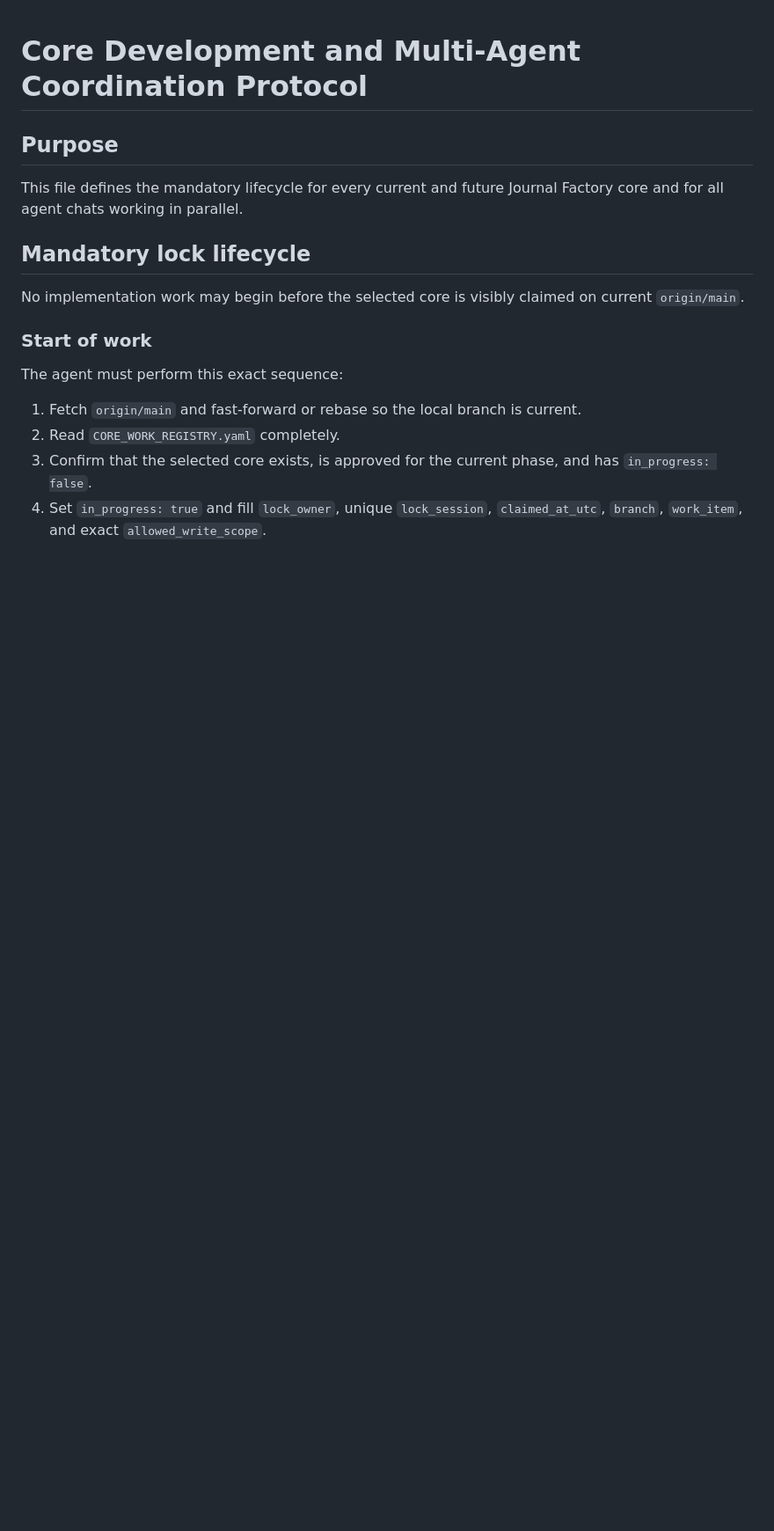
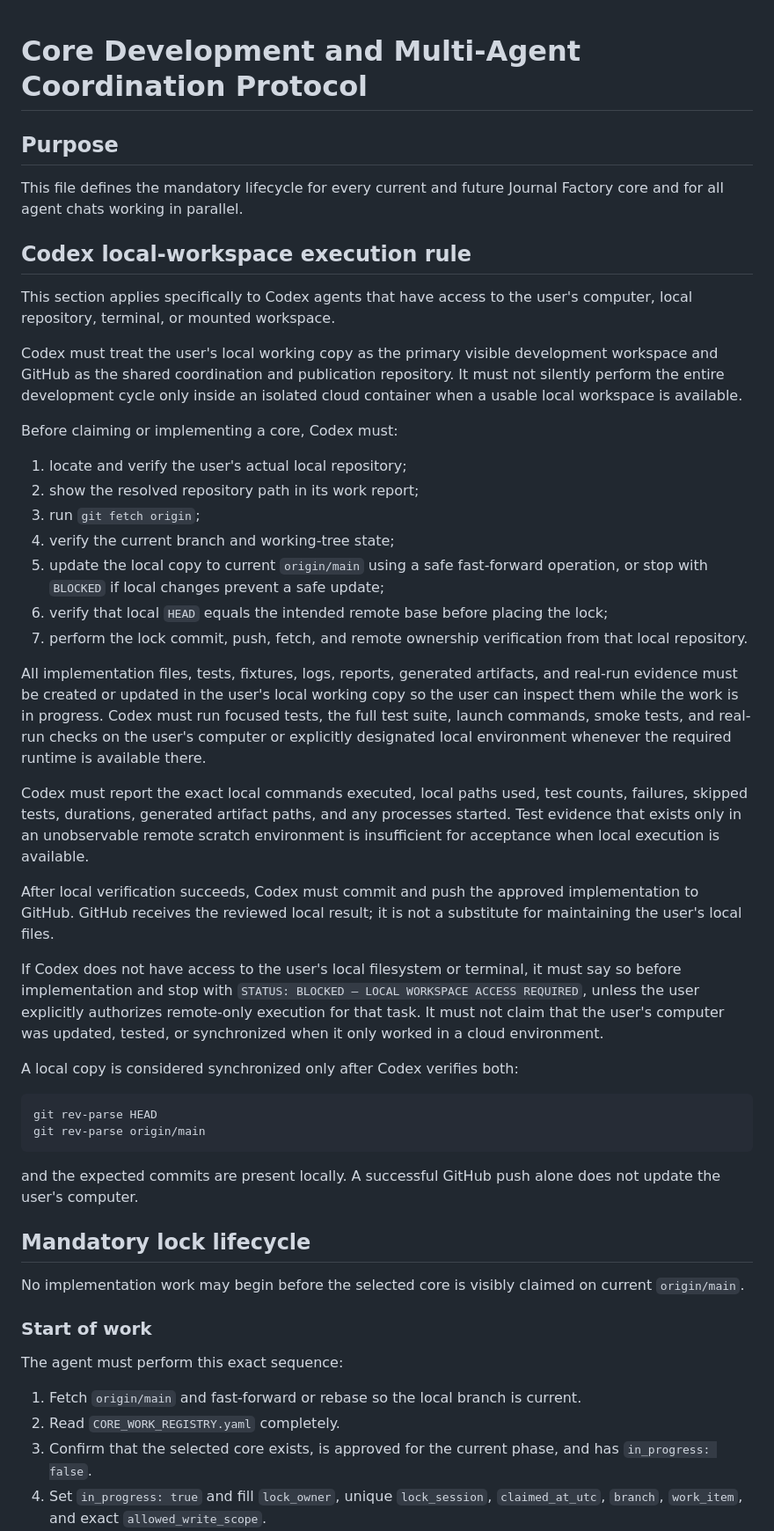
Before and after one commit to ZvezniyLord/journal-factory-agent, a Markdown page: docs/CORE_DEVELOPMENT_PROTOCOL.md, the part around the change. Shown at 88% size. Drawn GitHub-style; blank space fills up the shorter version.

Commit message:
docs: require Codex local workspace execution

````diff
--- a/docs/CORE_DEVELOPMENT_PROTOCOL.md
+++ b/docs/CORE_DEVELOPMENT_PROTOCOL.md
@@ -3,6 +3,39 @@
 ## Purpose
 
 This file defines the mandatory lifecycle for every current and future Journal Factory core and for all agent chats working in parallel.
+
+## Codex local-workspace execution rule
+
+This section applies specifically to Codex agents that have access to the user's computer, local repository, terminal, or mounted workspace.
+
+Codex must treat the user's local working copy as the primary visible development workspace and GitHub as the shared coordination and publication repository. It must not silently perform the entire development cycle only inside an isolated cloud container when a usable local workspace is available.
+
+Before claiming or implementing a core, Codex must:
+
+1. locate and verify the user's actual local repository;
+2. show the resolved repository path in its work report;
+3. run `git fetch origin`;
+4. verify the current branch and working-tree state;
+5. update the local copy to current `origin/main` using a safe fast-forward operation, or stop with `BLOCKED` if local changes prevent a safe update;
+6. verify that local `HEAD` equals the intended remote base before placing the lock;
+7. perform the lock commit, push, fetch, and remote ownership verification from that local repository.
+
+All implementation files, tests, fixtures, logs, reports, generated artifacts, and real-run evidence must be created or updated in the user's local working copy so the user can inspect them while the work is in progress. Codex must run focused tests, the full test suite, launch commands, smoke tests, and real-run checks on the user's computer or explicitly designated local environment whenever the required runtime is available there.
+
+Codex must report the exact local commands executed, local paths used, test counts, failures, skipped tests, durations, generated artifact paths, and any processes started. Test evidence that exists only in an unobservable remote scratch environment is insufficient for acceptance when local execution is available.
+
+After local verification succeeds, Codex must commit and push the approved implementation to GitHub. GitHub receives the reviewed local result; it is not a substitute for maintaining the user's local files.
+
+If Codex does not have access to the user's local filesystem or terminal, it must say so before implementation and stop with `STATUS: BLOCKED — LOCAL WORKSPACE ACCESS REQUIRED`, unless the user explicitly authorizes remote-only execution for that task. It must not claim that the user's computer was updated, tested, or synchronized when it only worked in a cloud environment.
+
+A local copy is considered synchronized only after Codex verifies both:
+
+```text
+git rev-parse HEAD
+git rev-parse origin/main
+```
+
+and the expected commits are present locally. A successful GitHub push alone does not update the user's computer.
 
 ## Mandatory lock lifecycle
 
````
